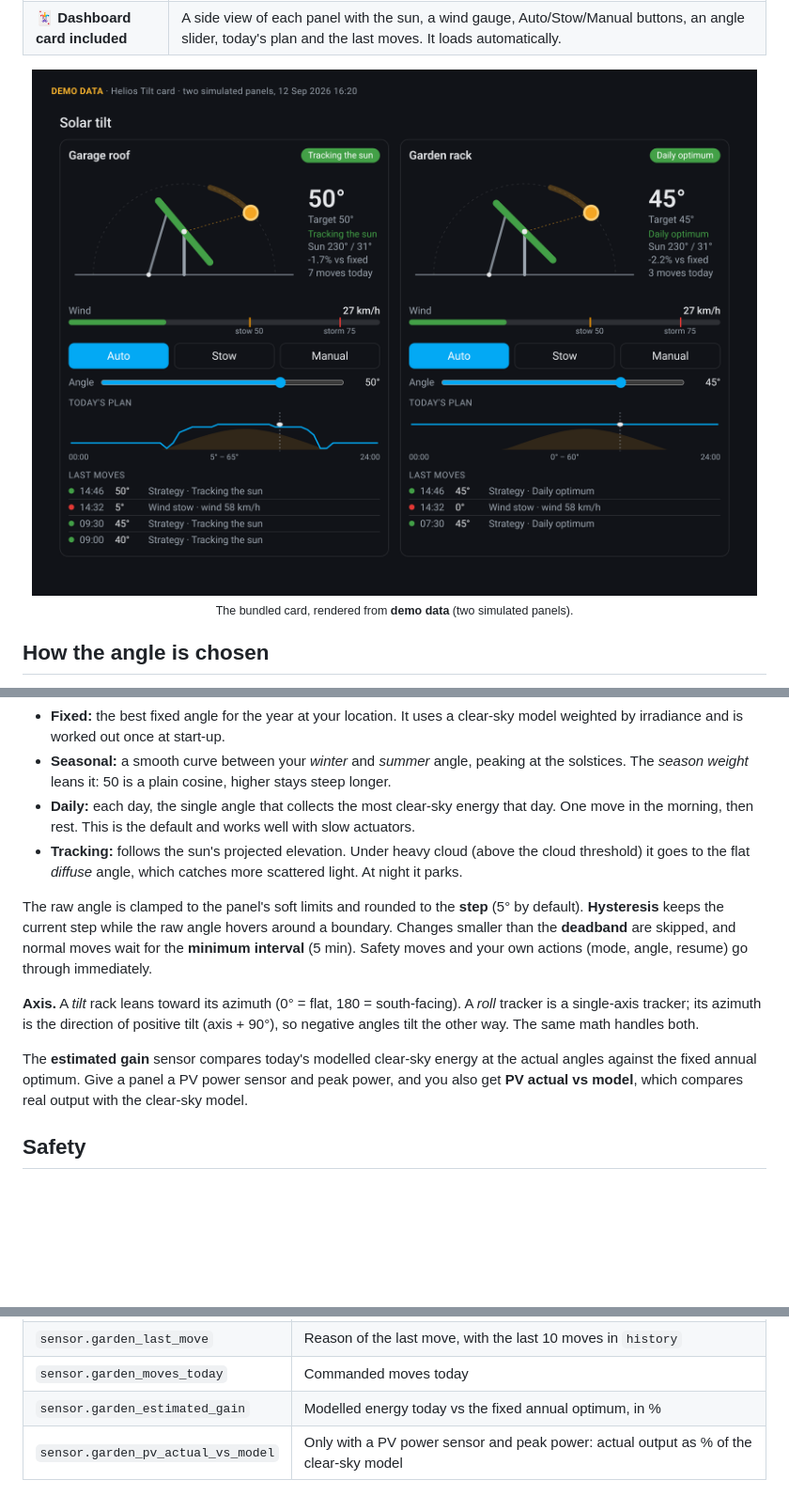
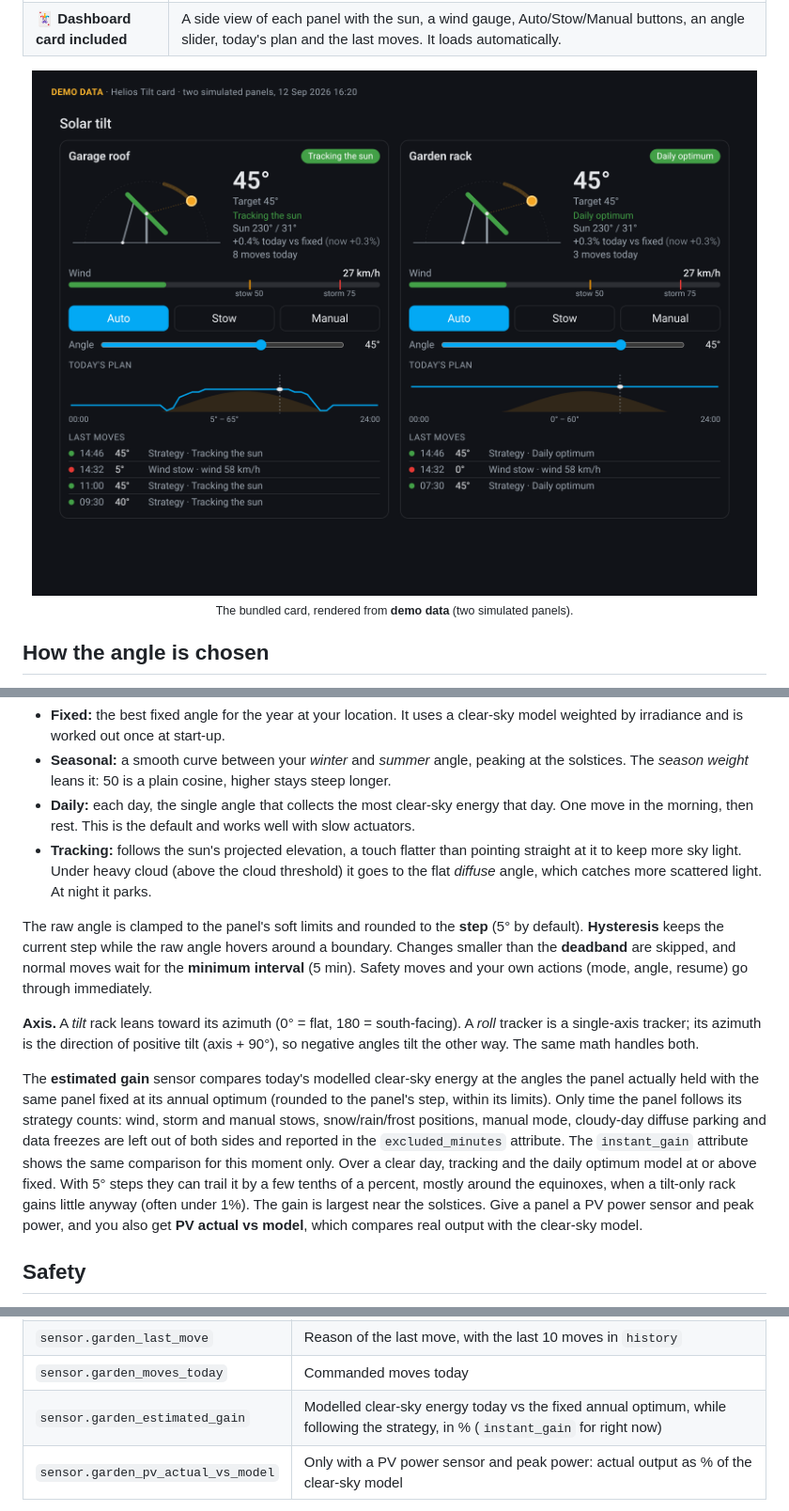
Before and after one commit to DonTranQuiL/helios-tilt, a Markdown page: README.md, 3 parts joined by grey strips. Shown: that part at 94% size. Rendered like a GitHub page; pictures changed too: docs/images/card.png; blank space fills up the shorter version.

```diff
--- a/README.md
+++ b/README.md
@@ -68,13 +68,13 @@ Every minute, and whenever the weather or an actuator changes, Helios Tilt runs
 - **Fixed:** the best fixed angle for the year at your location. It uses a clear-sky model weighted by irradiance and is worked out once at start-up.
 - **Seasonal:** a smooth curve between your *winter* and *summer* angle, peaking at the solstices. The *season weight* leans it: 50 is a plain cosine, higher stays steep longer.
 - **Daily:** each day, the single angle that collects the most clear-sky energy that day. One move in the morning, then rest. This is the default and works well with slow actuators.
-- **Tracking:** follows the sun's projected elevation. Under heavy cloud (above the cloud threshold) it goes to the flat *diffuse* angle, which catches more scattered light. At night it parks.
+- **Tracking:** follows the sun's projected elevation, a touch flatter than pointing straight at it to keep more sky light. Under heavy cloud (above the cloud threshold) it goes to the flat *diffuse* angle, which catches more scattered light. At night it parks.
 
 The raw angle is clamped to the panel's soft limits and rounded to the **step** (5° by default). **Hysteresis** keeps the current step while the raw angle hovers around a boundary. Changes smaller than the **deadband** are skipped, and normal moves wait for the **minimum interval** (5 min). Safety moves and your own actions (mode, angle, resume) go through immediately.
 
 **Axis.** A *tilt* rack leans toward its azimuth (0° = flat, 180 = south-facing). A *roll* tracker is a single-axis tracker; its azimuth is the direction of positive tilt (axis + 90°), so negative angles tilt the other way. The same math handles both.
 
-The **estimated gain** sensor compares today's modelled clear-sky energy at the actual angles against the fixed annual optimum. Give a panel a PV power sensor and peak power, and you also get **PV actual vs model**, which compares real output with the clear-sky model.
+The **estimated gain** sensor compares today's modelled clear-sky energy at the angles the panel actually held with the same panel fixed at its annual optimum (rounded to the panel's step, within its limits). Only time the panel follows its strategy counts: wind, storm and manual stows, snow/rain/frost positions, manual mode, cloudy-day diffuse parking and data freezes are left out of both sides and reported in the `excluded_minutes` attribute. The `instant_gain` attribute shows the same comparison for this moment only. Over a clear day, tracking and the daily optimum model at or above fixed. With 5° steps they can trail it by a few tenths of a percent, mostly around the equinoxes, when a tilt-only rack gains little anyway (often under 1%). The gain is largest near the solstices. Give a panel a PV power sensor and peak power, and you also get **PV actual vs model**, which compares real output with the clear-sky model.
 
 ## Safety
 
@@ -283,7 +283,7 @@ One device per panel. Entity IDs follow the panel name, here `garden`:
 | `binary_sensor.garden_wind_stow` | Stowed for wind (or by hand). Attributes: wind speed and thresholds in km/h |
 | `sensor.garden_last_move` | Reason of the last move, with the last 10 moves in `history` |
 | `sensor.garden_moves_today` | Commanded moves today |
-| `sensor.garden_estimated_gain` | Modelled energy today vs the fixed annual optimum, in % |
+| `sensor.garden_estimated_gain` | Modelled clear-sky energy today vs the fixed annual optimum, while following the strategy, in % (`instant_gain` for right now) |
 | `sensor.garden_pv_actual_vs_model` | Only with a PV power sensor and peak power: actual output as % of the clear-sky model |
 
 Every move also writes a **logbook** entry ("moved to 45°: Daily optimum") and fires a `helios_tilt_move` event with `panel`, `angle`, `reason` and `detail`.
```
Also changed, not shown: CHANGELOG.md (+7 -0 lines), 9 other files.
